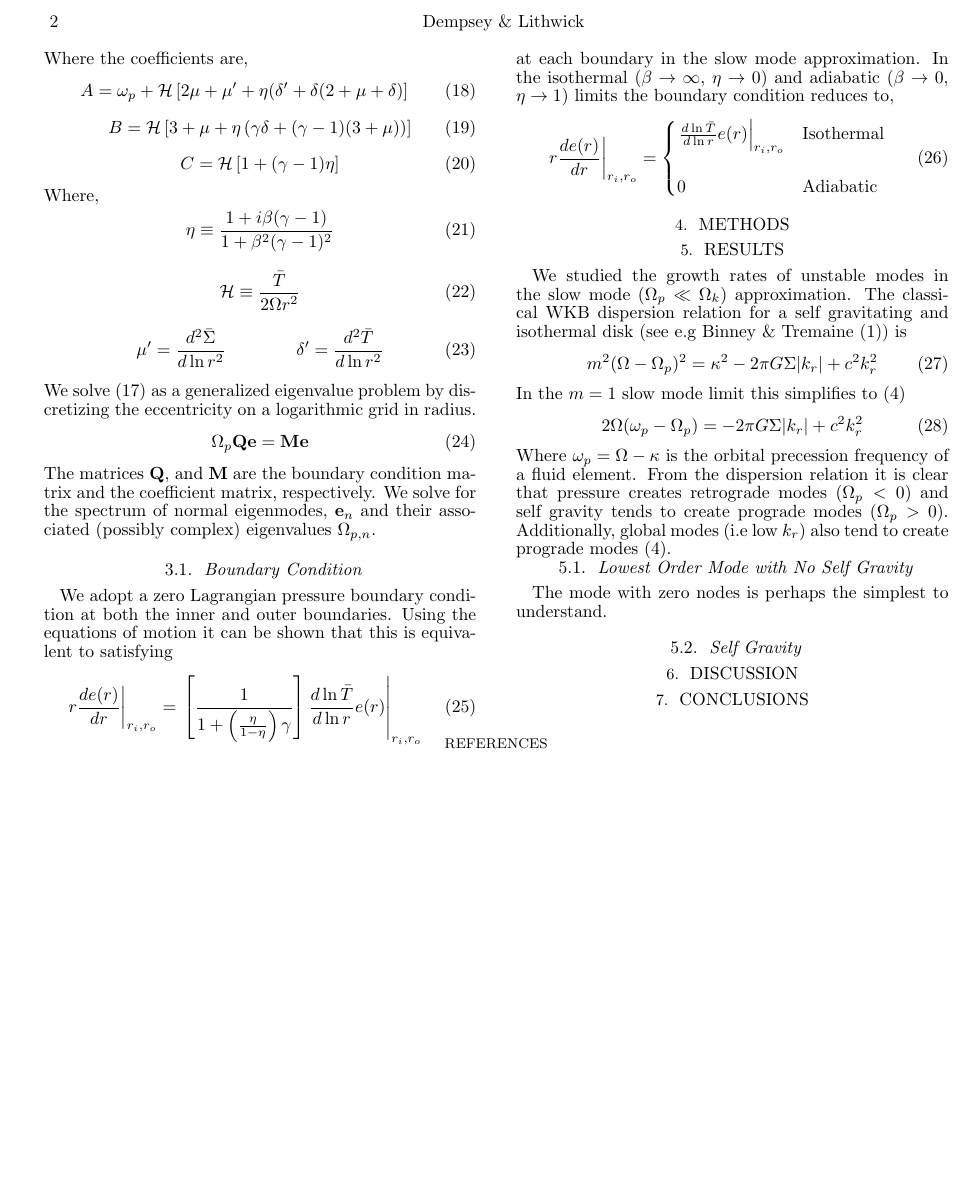
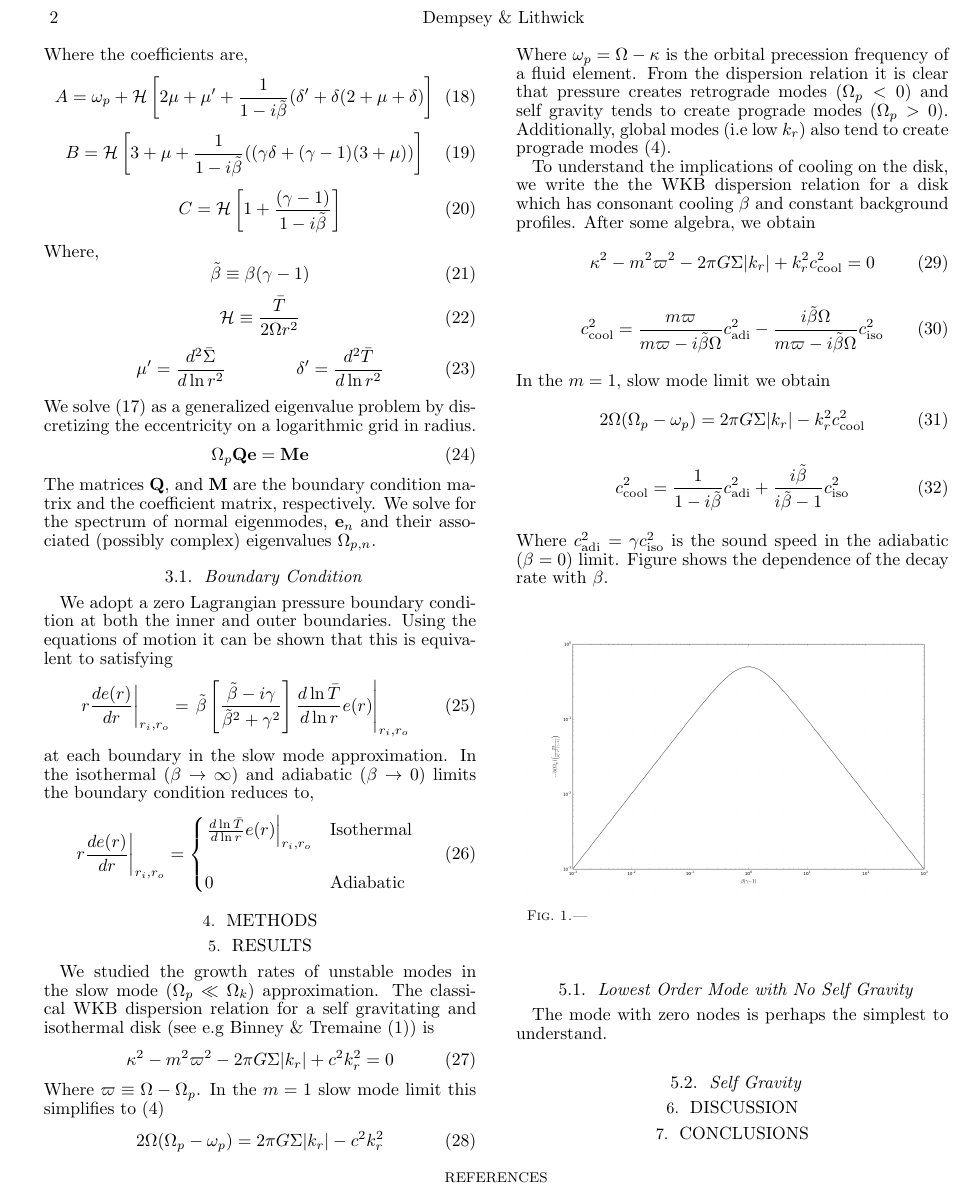
Before and after one commit to adamdempsey90/mlinearmodes, a LaTeX document (paper/cooling.tex): part of page 2 of 2 before the commit and part of page 2 of 3 after it, cut so that both start at the same text, the shorter picture padded with empty space. Compiled offline with pdfLaTeX.

Commit message:
Paper update. Added test function mode to code.

```diff
--- a/paper/cooling.tex
+++ b/paper/cooling.tex
@@ -90,17 +90,17 @@ Which follow from \eqref{eq:dtsigma} \& \eqref{eq:dtT} to zeroth order in $\Omeg
 \end{equation}
 Where the coefficients are,
 \begin{equation}
-A = \omega_p  + \mathcal{H} \left[ 2 \mu + \mu'  + \eta ( \delta' + \delta (2 + \mu + \delta) \right]
+A = \omega_p  + \mathcal{H} \left[ 2 \mu + \mu'  + \frac{1}{1 - i  \tilde{\beta}} ( \delta' + \delta (2 + \mu + \delta) \right]
 \end{equation}
 \begin{equation}
-B = \mathcal{H} \left[ 3 + \mu + \eta \left( \gamma \delta + (\gamma -1 ) (3 + \mu) \right) \right]
+B = \mathcal{H} \left[ 3 + \mu + \frac{1}{1 - i \tilde{\beta}} ( \left( \gamma \delta + (\gamma -1 ) (3 + \mu) \right) \right]
 \end{equation}
 \begin{equation}
-C = \mathcal{H} \left[ 1 + (\gamma - 1) \eta \right]
+C = \mathcal{H} \left[ 1 +  \frac{(\gamma - 1)}{1 - i  \tilde{\beta}} \right]
 \end{equation}
 Where,
 \begin{equation}
-\eta \equiv \frac{1 + i \beta (\gamma -1)}{1 + \beta^2 (\gamma -1)^2}
+\tilde{ \beta} \equiv \beta ( \gamma - 1)
 \end{equation}
 \begin{equation}
 \mathcal{H} \equiv \frac{  \bar{T}}{ 2 \Omega r^2}
@@ -127,9 +127,9 @@ The matrices $\mathbf{Q}$, and $\mathbf{M}$ are the boundary condition matrix an
 We adopt a zero Lagrangian pressure boundary condition at both the inner and outer boundaries. Using the equations of motion it can be shown that this is equivalent to satisfying
 \begin{equation}
 %\left. r \frac{d e(r) }{d r}\right|_{r_i, r_o} = \left. \left[ \frac{ \beta^2}{\gamma^2 + \beta^2} - i \frac{ \gamma \beta}{\gamma^2 + \beta^2} \right] \frac{d \ln \bar{T}}{d \ln r } e(r) \right|_{r_i, r_o}
-\left. r \frac{d e(r) }{d r}\right|_{r_i, r_o} = \left. \left[\frac{1}{1 + \left( \frac{\eta}{1- \eta} \right) \gamma } \right] \frac{d \ln \bar{T}}{d \ln r } e(r) \right|_{r_i, r_o}
+\left. r \frac{d e(r) }{d r}\right|_{r_i, r_o} = \left. \tilde{\beta} \left[ \frac{ \tilde{\beta} - i \gamma }{ \tilde{\beta}^2 + \gamma^2 } \right] \frac{d \ln \bar{T}}{d \ln r } e(r) \right|_{r_i, r_o}
 \end{equation}
-at each boundary in the slow mode approximation. In the isothermal ($\beta \rightarrow \infty$, $\eta \rightarrow 0$) and adiabatic ($\beta \rightarrow 0$, $\eta \rightarrow 1$) limits the boundary condition reduces to,
+at each boundary in the slow mode approximation. In the isothermal ($\beta \rightarrow \infty$) and adiabatic ($\beta \rightarrow 0$) limits the boundary condition reduces to,
 \begin{equation}
 \left. r \frac{d e(r)}{d r} \right|_{r_i, r_o} =
 \begin{cases}
@@ -145,13 +145,40 @@ at each boundary in the slow mode approximation. In the isothermal ($\beta \righ
 \section{Results}
 We studied the growth rates of unstable modes in the slow mode ($\Omega_p \ll \Omega_k$) approximation. The classical WKB dispersion relation for a self gravitating and isothermal disk (see e.g \citet{bt2}) is
 \begin{equation}
-m^2(\Omega - \Omega_p)^2 = \kappa^2 - 2 \pi G \Sigma |k_r| + c^2 k_r^2
+ \kappa^2  - m^2 \varpi^2 - 2 \pi G \Sigma |k_r| + c^2 k_r^2  = 0
 \end{equation}
-In the $m=1$ slow mode limit this simplifies to \citep{papa02}
+Where $\varpi \equiv \Omega - \Omega_p$. In the $m=1$ slow mode limit this simplifies to \citep{papa02}
 \begin{equation}
-2 \Omega ( \omega_p - \Omega_p) = - 2 \pi G \Sigma |k_r| + c^2 k_r^2
+2 \Omega ( \Omega_p - \omega_p) =  2 \pi G \Sigma |k_r| - c^2 k_r^2
 \end{equation}
 Where $\omega_p = \Omega - \kappa$ is the orbital precession frequency of a fluid element. From the dispersion relation it is clear that pressure creates retrograde modes ($\Omega_p < 0$) and self gravity tends to create prograde modes ($\Omega_p > 0$). Additionally, global modes (i.e low $k_r$) also tend to create prograde modes \citep{papa02}.
+
+To understand the implications of cooling on the disk, we write the the WKB dispersion relation for a disk which has consonant cooling $\beta$ and constant background profiles. After some algebra, we obtain
+\begin{equation}
+ \kappa^2  - m^2 \varpi^2 - 2 \pi G \Sigma |k_r| + k_r^2 c_\text{cool}^2= 0
+\end{equation}
+\begin{equation}
+c_\text{cool}^2 =  \frac{ m \varpi}{ m \varpi - i \tilde{\beta} \Omega} c_\text{adi}^2 - \frac{ i \tilde{\beta} \Omega }{ m \varpi - i \tilde{\beta} \Omega} c_\text{iso}^2
+\end{equation}
+In the $m=1$, slow mode limit we obtain
+\begin{equation}
+2 \Omega ( \Omega_p - \omega_p) = 2 \pi G \Sigma |k_r| - k_r^2 c_\text{cool}^2
+\end{equation}
+\begin{equation}
+c_\text{cool}^2 = \frac{1}{1 - i \tilde{\beta}} c_\text{adi}^2 + \frac{ i \tilde{\beta}}{i \tilde{\beta} -1 } c_\text{iso}^2
+\end{equation}
+Where $c_\text{adi}^2 = \gamma c_\text{iso}^2$ is the sound speed in the adiabatic ($\beta = 0$) limit. Figure  shows the dependence of the decay rate with $\beta$.
+
+\begin{figure}[h]
+\includegraphics[width=.5\textwidth]{growth_wkb}
+\caption{}
+\end{figure}
+
+
+
+
+
+
 
 \subsection{Lowest Order Mode with No Self Gravity}
 The mode with zero nodes is perhaps the simplest to understand.
```
Also changed, not shown: paper/cooling.pdf, paper/growth_wkb.png (added), 6 other files.
